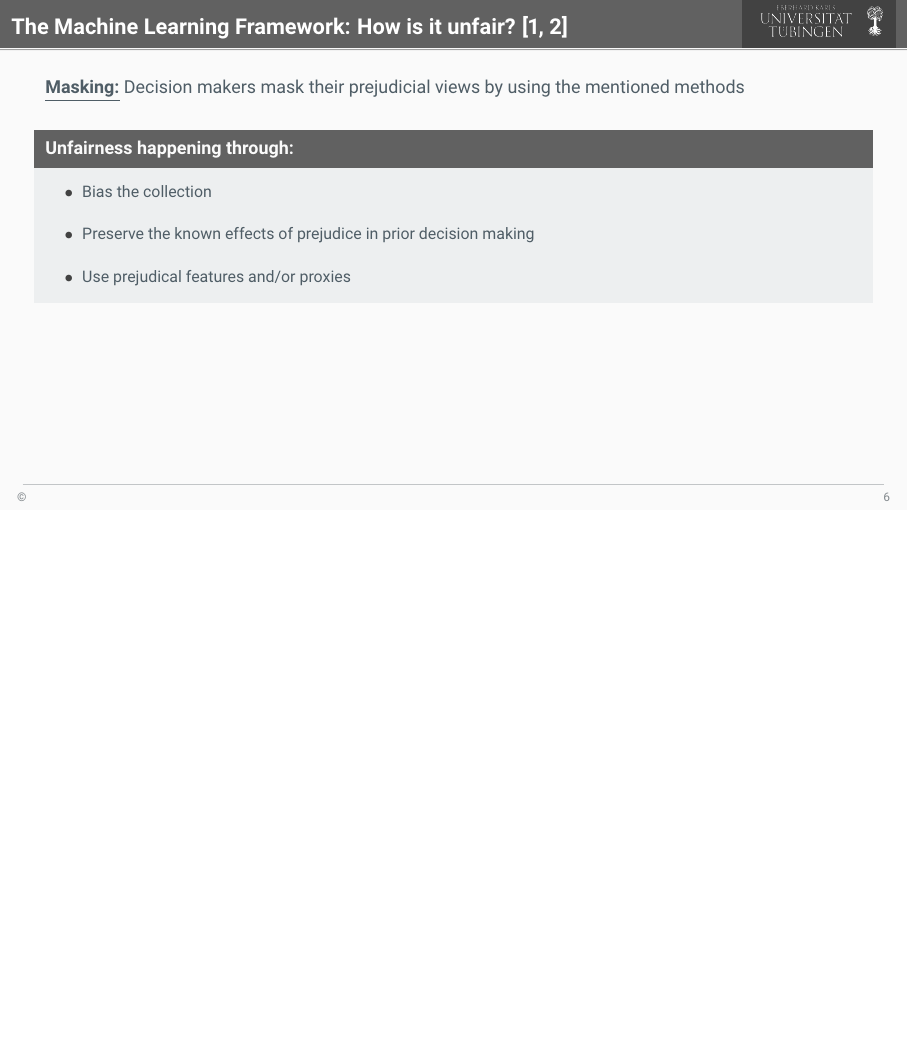
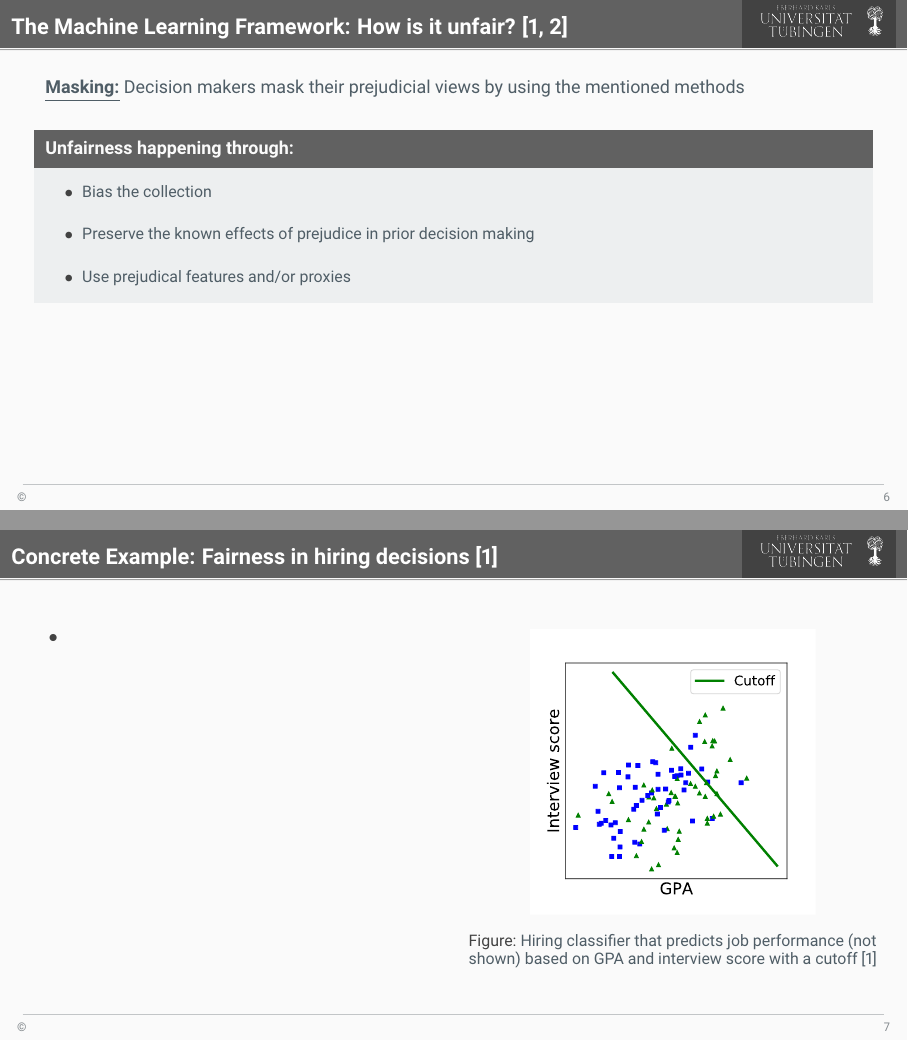
Before and after one commit to floydkretschmar/TechnicalSolutionsSeminar, LaTeX slides (presentation/presentation.tex, which reads presentation/parts/example.tex): page 6 of 7 before the commit and pages 6 and 7 of 8 after it, the two joined at a grey line, the shorter picture padded with empty space. Compiled offline with pdfLaTeX.

Commit message:
added example

```diff
--- /dev/null
+++ b/presentation/parts/example.tex
@@ -0,0 +1,17 @@
+\begin{frame}{Concrete Example: Fairness in hiring decisions \cite{barocas-hardt-narayanan}}
+\begin{columns}
+\begin{column}{0.5\textwidth}
+   \begin{itemize}
+       \item
+   \end{itemize}
+\end{column}
+\begin{column}{0.5\textwidth}  %%<--- here
+    \begin{figure}
+        \centering
+        \includegraphics[width=.70\textwidth]{presentation/assets/toy_example.pdf}
+        \caption{Hiring classifier that predicts job performance (not shown) based on GPA and interview score with a cutoff \cite{barocas-hardt-narayanan}}
+        \label{fig:my_label}
+    \end{figure}
+\end{column}
+\end{columns}
+\end{frame}
--- a/presentation/presentation.tex
+++ b/presentation/presentation.tex
@@ -29,6 +29,7 @@
 itemsep=1.3em}
 % Codeanzeige
 \usepackage{listings}
+\usepackage{svg}
 \usepackage{xcolor}
 
 
```
Also changed, not shown: presentation/assets/toy_example.pdf (added), presentation/assets/toy_example.svg (added), presentation/presentation.tex (3 more changed lines).
